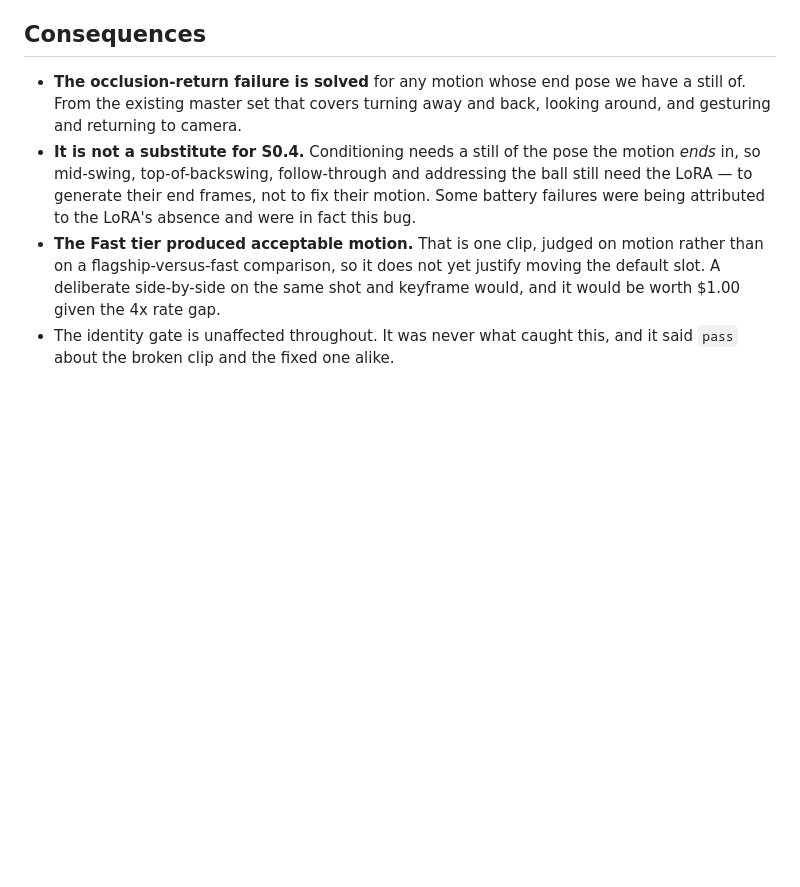
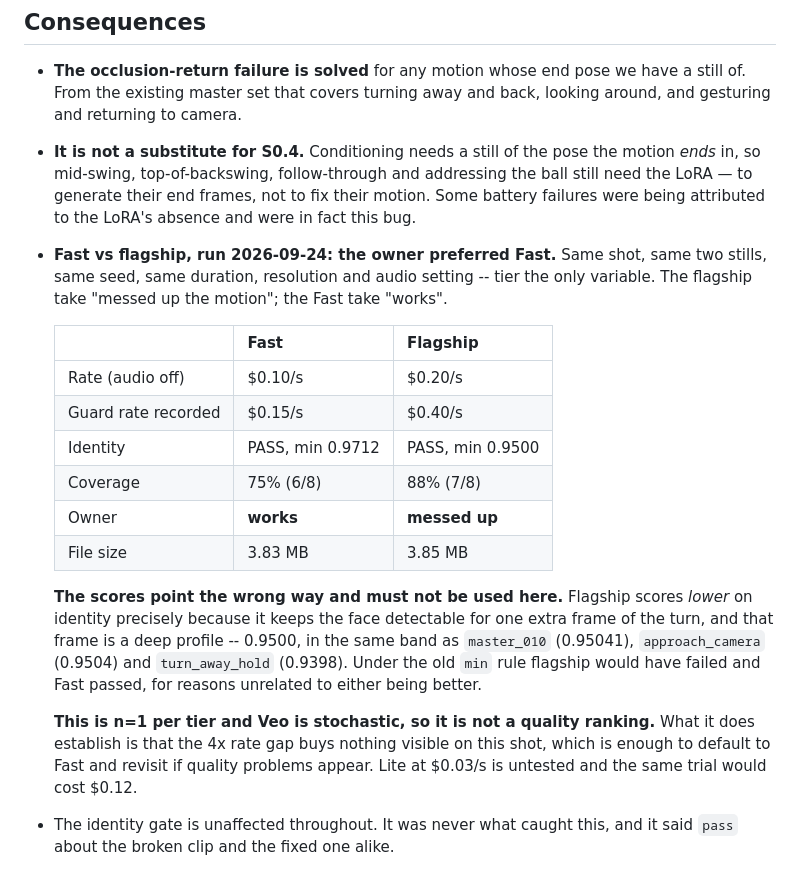
Before and after one commit to LaytonEvo/Socials, a Markdown page: docs/decisions/0007-first-last-frame-conditioning.md, the part around the change. Drawn GitHub-style; blank space fills up the shorter version.

Commit message:
Fast beat flagship on the tier comparison
Same shot, same two stills, same seed, same duration, resolution and audio
setting, tier the only variable. The owner rejected the flagship take --
"messed up the motion" -- and kept the Fast one.

The scores point the wrong way and are recorded as a warning rather than
evidence: flagship scores LOWER on identity (0.9500 vs 0.9712) precisely
because it holds the face detectable for one extra frame of the turn, and
that frame is a deep profile, in the same band as every other pose artefact
measured today. Under the old min rule flagship would have failed and Fast
passed, for reasons unrelated to either being better.

n=1 per tier and Veo is stochastic, so this is not a quality ranking. It does
establish that the 4x rate gap buys nothing visible on this shot, which is
enough to default to Fast and revisit if quality problems appear.

Co-Authored-By: Claude Opus 5 <noreply@anthropic.com>
Claude-Session: https://claude.ai/code/session_01Rhk6NftNojspJnf573GNr7

```diff
--- a/docs/decisions/0007-first-last-frame-conditioning.md
+++ b/docs/decisions/0007-first-last-frame-conditioning.md
@@ -104,9 +104,31 @@ frames after the return score higher than those before it — the opposite of
   addressing the ball still need the LoRA — to generate their end frames, not
   to fix their motion. Some battery failures were being attributed to the
   LoRA's absence and were in fact this bug.
-- **The Fast tier produced acceptable motion.** That is one clip, judged on
-  motion rather than on a flagship-versus-fast comparison, so it does not yet
-  justify moving the default slot. A deliberate side-by-side on the same shot
-  and keyframe would, and it would be worth $1.00 given the 4x rate gap.
+- **Fast vs flagship, run 2026-09-24: the owner preferred Fast.** Same shot,
+  same two stills, same seed, same duration, resolution and audio setting --
+  tier the only variable. The flagship take "messed up the motion"; the Fast
+  take "works".
+
+  | | Fast | Flagship |
+  |---|---|---|
+  | Rate (audio off) | $0.10/s | $0.20/s |
+  | Guard rate recorded | $0.15/s | $0.40/s |
+  | Identity | PASS, min 0.9712 | PASS, min 0.9500 |
+  | Coverage | 75% (6/8) | 88% (7/8) |
+  | Owner | **works** | **messed up** |
+  | File size | 3.83 MB | 3.85 MB |
+
+  **The scores point the wrong way and must not be used here.** Flagship
+  scores *lower* on identity precisely because it keeps the face detectable
+  for one extra frame of the turn, and that frame is a deep profile -- 0.9500,
+  in the same band as `master_010` (0.95041), `approach_camera` (0.9504) and
+  `turn_away_hold` (0.9398). Under the old `min` rule flagship would have
+  failed and Fast passed, for reasons unrelated to either being better.
+
+  **This is n=1 per tier and Veo is stochastic, so it is not a quality
+  ranking.** What it does establish is that the 4x rate gap buys nothing
+  visible on this shot, which is enough to default to Fast and revisit if
+  quality problems appear. Lite at $0.03/s is untested and the same trial
+  would cost $0.12.
 - The identity gate is unaffected throughout. It was never what caught this,
   and it said `pass` about the broken clip and the fixed one alike.
```
